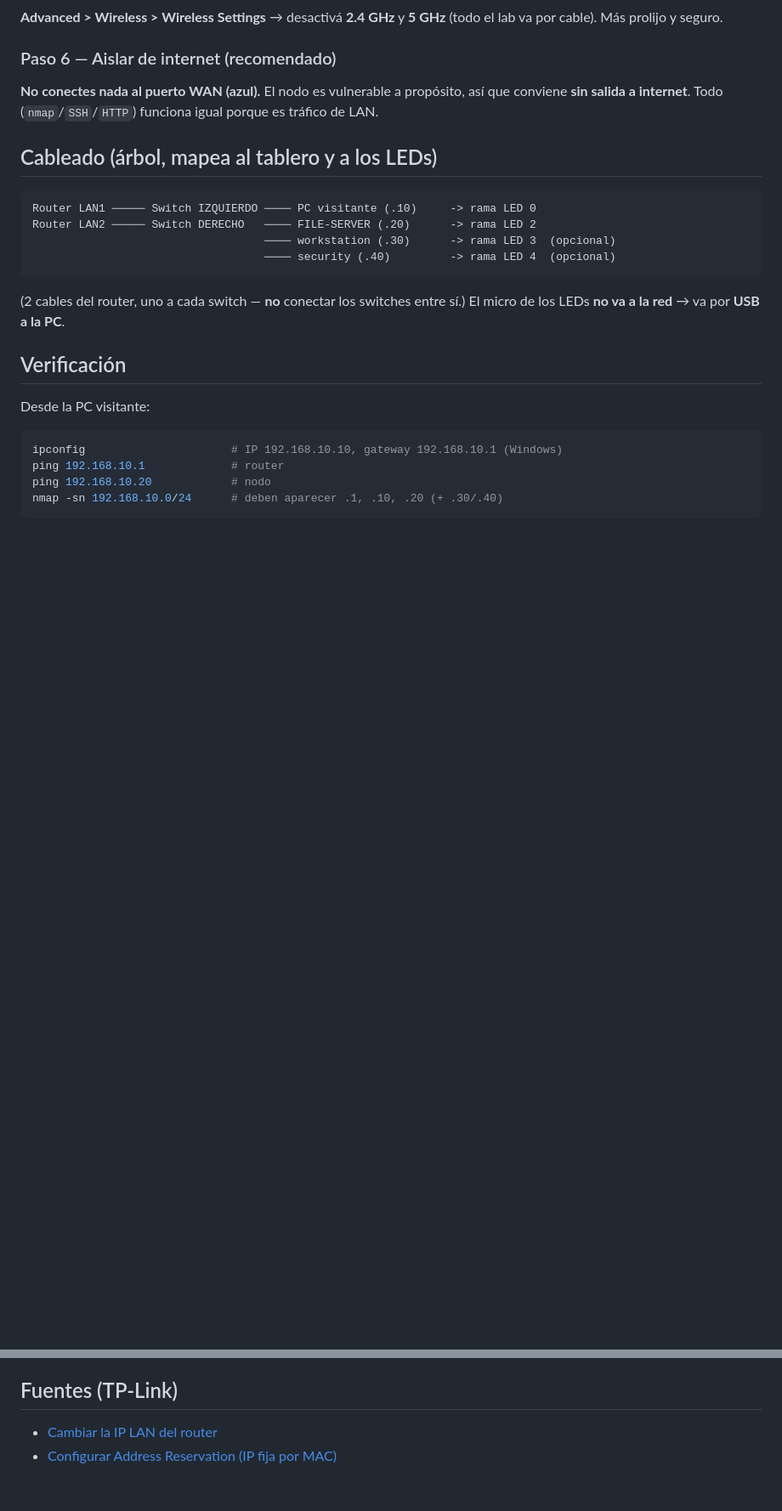
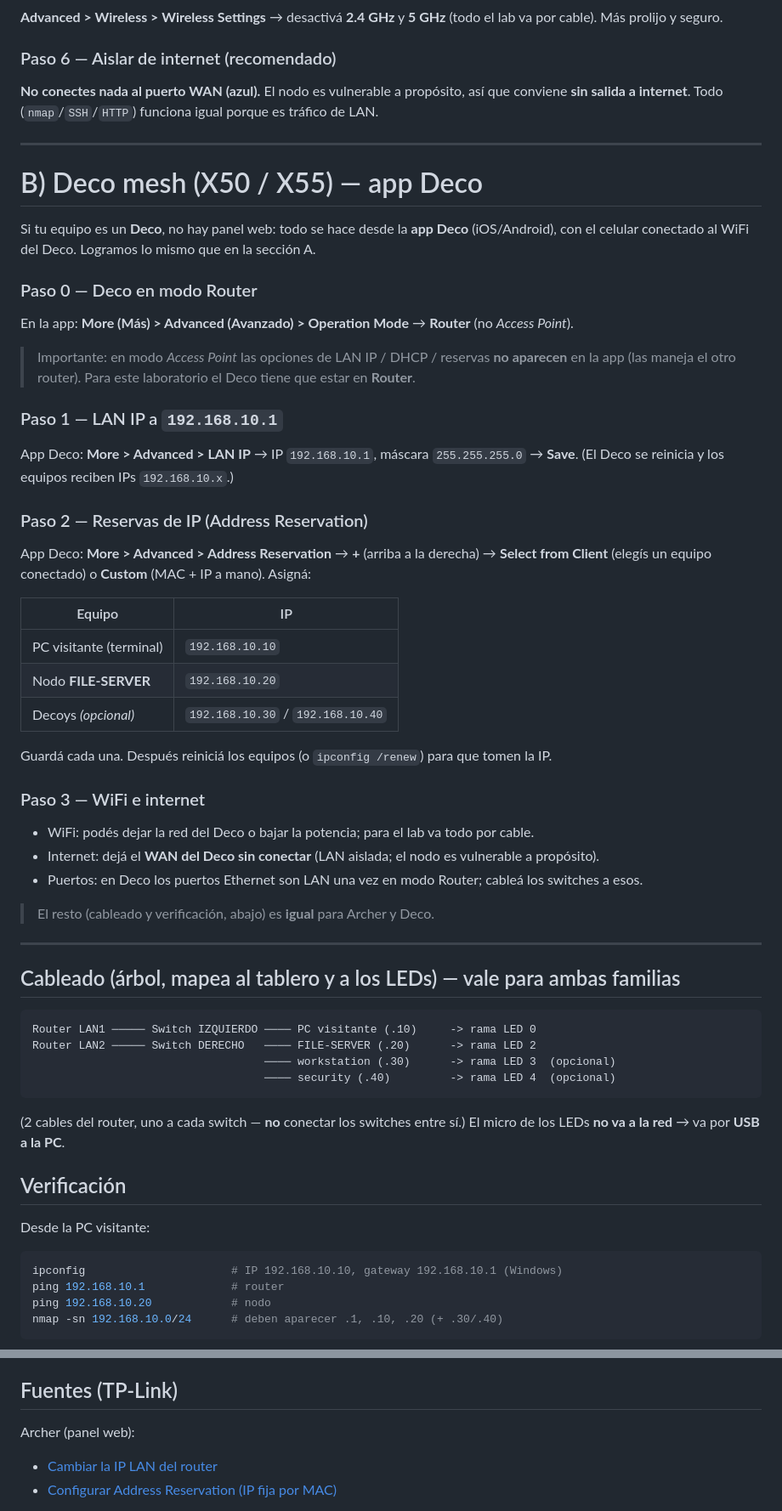
Before and after one commit to Monoo12/CyberLab, a Markdown page: docs/RED-ROUTER.md, 2 parts joined by grey strips. Shown at 85% size. GitHub-like rendering; blank space fills up the shorter version.

````diff
--- a/docs/RED-ROUTER.md
+++ b/docs/RED-ROUTER.md
@@ -74,7 +87,44 @@ cable). Más prolijo y seguro.
 **No conectes nada al puerto WAN (azul).** El nodo es vulnerable a propósito, así que conviene **sin
 salida a internet**. Todo (`nmap`/`SSH`/`HTTP`) funciona igual porque es tráfico de LAN.
 
-## Cableado (árbol, mapea al tablero y a los LEDs)
+---
+
+# B) Deco mesh (X50 / X55) — app Deco
+
+Si tu equipo es un **Deco**, no hay panel web: todo se hace desde la **app Deco** (iOS/Android), con
+el celular conectado al WiFi del Deco. Logramos lo mismo que en la sección A.
+
+### Paso 0 — Deco en modo Router
+En la app: **More (Más) > Advanced (Avanzado) > Operation Mode** → **Router** (no *Access Point*).
+> Importante: en modo *Access Point* las opciones de LAN IP / DHCP / reservas **no aparecen** en la
+> app (las maneja el otro router). Para este laboratorio el Deco tiene que estar en **Router**.
+
+### Paso 1 — LAN IP a `192.168.10.1`
+App Deco: **More > Advanced > LAN IP** → IP `192.168.10.1`, máscara `255.255.255.0` → **Save**.
+(El Deco se reinicia y los equipos reciben IPs `192.168.10.x`.)
+
+### Paso 2 — Reservas de IP (Address Reservation)
+App Deco: **More > Advanced > Address Reservation** → **+** (arriba a la derecha) →
+**Select from Client** (elegís un equipo conectado) o **Custom** (MAC + IP a mano). Asigná:
+
+| Equipo | IP |
+|---|---|
+| PC visitante (terminal) | `192.168.10.10` |
+| Nodo **FILE-SERVER** | `192.168.10.20` |
+| Decoys *(opcional)* | `192.168.10.30` / `192.168.10.40` |
+
+Guardá cada una. Después reiniciá los equipos (o `ipconfig /renew`) para que tomen la IP.
+
+### Paso 3 — WiFi e internet
+- WiFi: podés dejar la red del Deco o bajar la potencia; para el lab va todo por cable.
+- Internet: dejá el **WAN del Deco sin conectar** (LAN aislada; el nodo es vulnerable a propósito).
+- Puertos: en Deco los puertos Ethernet son LAN una vez en modo Router; cableá los switches a esos.
+
+> El resto (cableado y verificación, abajo) es **igual** para Archer y Deco.
+
+---
+
+## Cableado (árbol, mapea al tablero y a los LEDs) — vale para ambas familias
 
 ```
 Router LAN1 ───── Switch IZQUIERDO ──── PC visitante (.10)     -> rama LED 0
@@ -107,5 +157,6 @@ estas direcciones.
 - Anotá la **contraseña de admin del router** y guardala con el resto de credenciales del evento.
 
 ## Fuentes (TP-Link)
+Archer (panel web):
 - [Cambiar la IP LAN del router](https://www.tp-link.com/us/support/faq/67/)
 - [Configurar Address Reservation (IP fija por MAC)](https://www.tp-link.com/us/support/faq/182/)
````
Also changed, not shown: other parts of docs/RED-ROUTER.md (+24 -7 lines).
